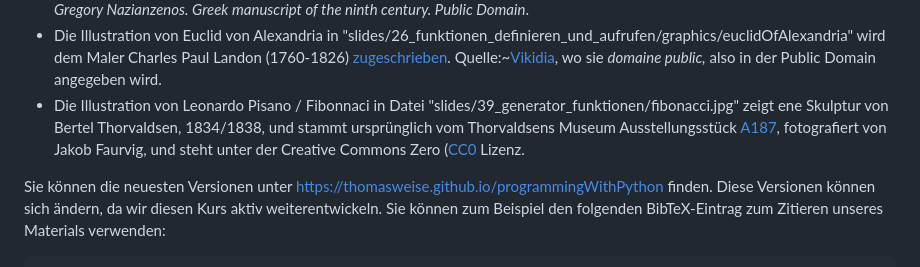
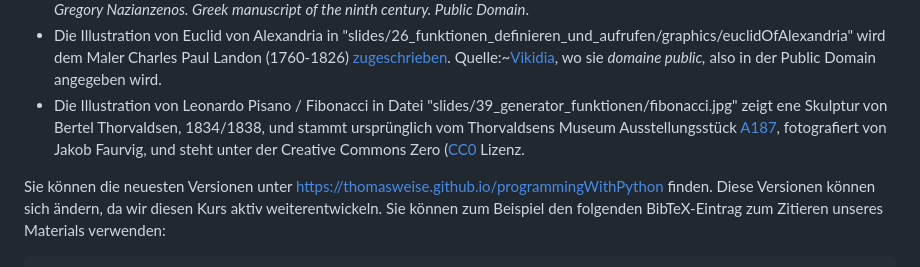
Before and after one commit to thomasWeise/programmingWithPythonSlidesDE2, a Markdown page: README.md, the part around the change. GitHub-like rendering.

```diff
--- a/README.md
+++ b/README.md
@@ -43,7 +43,7 @@ Die Liste mit Dateien, die nicht unter der CC&nbsp;BY&#8209;NC&#8209;SA&nbsp;4.0
 + die Illustration von LIU Hui (刘徽) in der Datei "slides/13_variablen_wertzuweisung/graphics/liu_hui.jpg" stammt aus Wenqi Ying (应雯棋), editor. Commemoration of Ancient Chinese Mathematical Master Liu Hui for his Timeless Influence on Mathematics and Civilizational Exchange. [Issue 48 of CAST Newsletter](https://english.cast.org.cn/cms_files/filemanager/1941250207/attach/202412/8f23655a82364d19ad7874eb37b23035.pdf). China, Beijing (中国北京市): 中国科学技术协会 (China Association for Science and Technology, CAST), 2024. Eine Erlaubnis wurde erteilt, sie in diesem Material zu beinhalten, aber das Copyright bleibt bei CAST.
 + Die Illustration von Hero(n) of Alexandria in der Datei "slides/25_schleifen_mit_while/graphics/heronOfAlexandria.jpg" stammt aus dem Artikel "[The Ancient Greek Who Invented the World's First Steam Turbine](https://greekreporter.com/2023/12/13/ancient-greek-world-first-steam-turbine)", wo steht *Heron of Alexandria. Codex of Saint Gregory Nazianzenos. Greek manuscript of the ninth century. Public Domain*.
 + Die Illustration von Euclid von Alexandria in "slides/26_funktionen_definieren_und_aufrufen/graphics/euclidOfAlexandria" wird dem Maler Charles Paul Landon (1760-1826) [zugeschrieben](https://www.antike-griechische.de/Euklid.pdf). Quelle:~[Vikidia](https://fr.vikidia.org/wiki/Cat%C3%A9gorie:Image_Euclide), wo sie *domaine public,* also in der Public Domain angegeben wird.
-+ Die Illustration von Leonardo Pisano / Fibonnaci in Datei "slides/39_generator_funktionen/fibonacci.jpg" zeigt ene Skulptur von Bertel Thorvaldsen, 1834/1838, und stammt ursprünglich vom Thorvaldsens Museum Ausstellungsstück&nbsp;[A187](https://kataloget.thorvaldsensmuseum.dk/A187), fotografiert von Jakob Faurvig, und steht unter der Creative Commons Zero&nbsp;([CC0](https://creativecommons.org/publicdomain/zero/1.0) Lizenz.
++ Die Illustration von Leonardo Pisano / Fibonacci in Datei "slides/39_generator_funktionen/fibonacci.jpg" zeigt ene Skulptur von Bertel Thorvaldsen, 1834/1838, und stammt ursprünglich vom Thorvaldsens Museum Ausstellungsstück&nbsp;[A187](https://kataloget.thorvaldsensmuseum.dk/A187), fotografiert von Jakob Faurvig, und steht unter der Creative Commons Zero&nbsp;([CC0](https://creativecommons.org/publicdomain/zero/1.0) Lizenz.
 
 Sie können die neuesten Versionen unter <https://thomasweise.github.io/programmingWithPython> finden.
 Diese Versionen können sich ändern, da wir diesen Kurs aktiv weiterentwickeln.
```
Also changed, not shown: LICENSE.md (+1 -1 lines).
